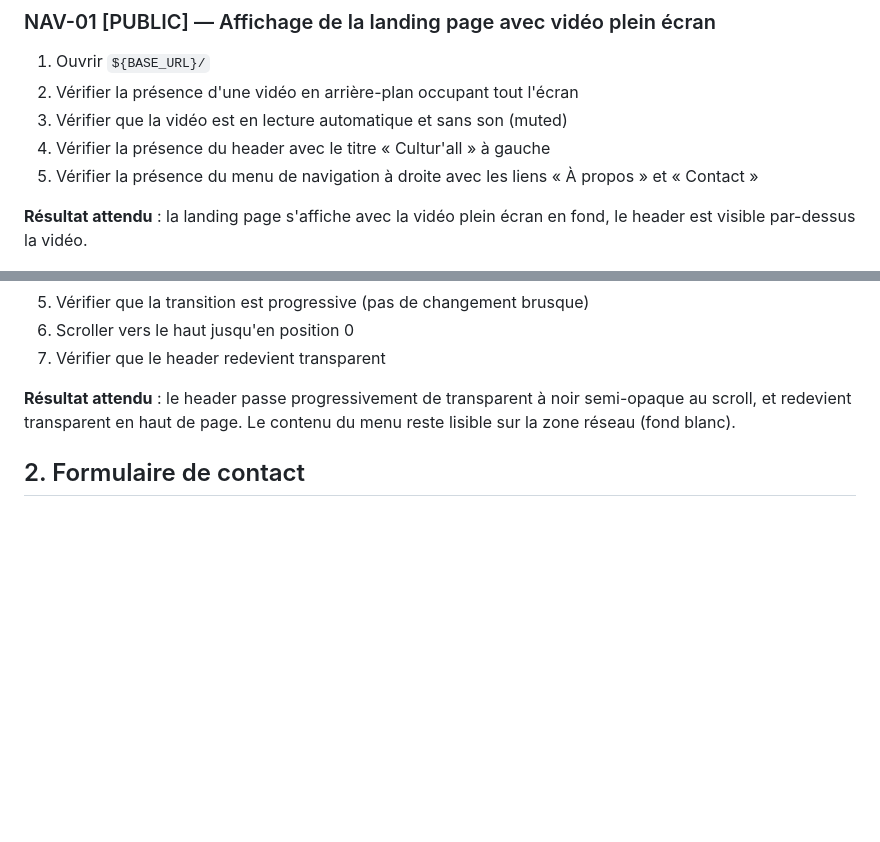
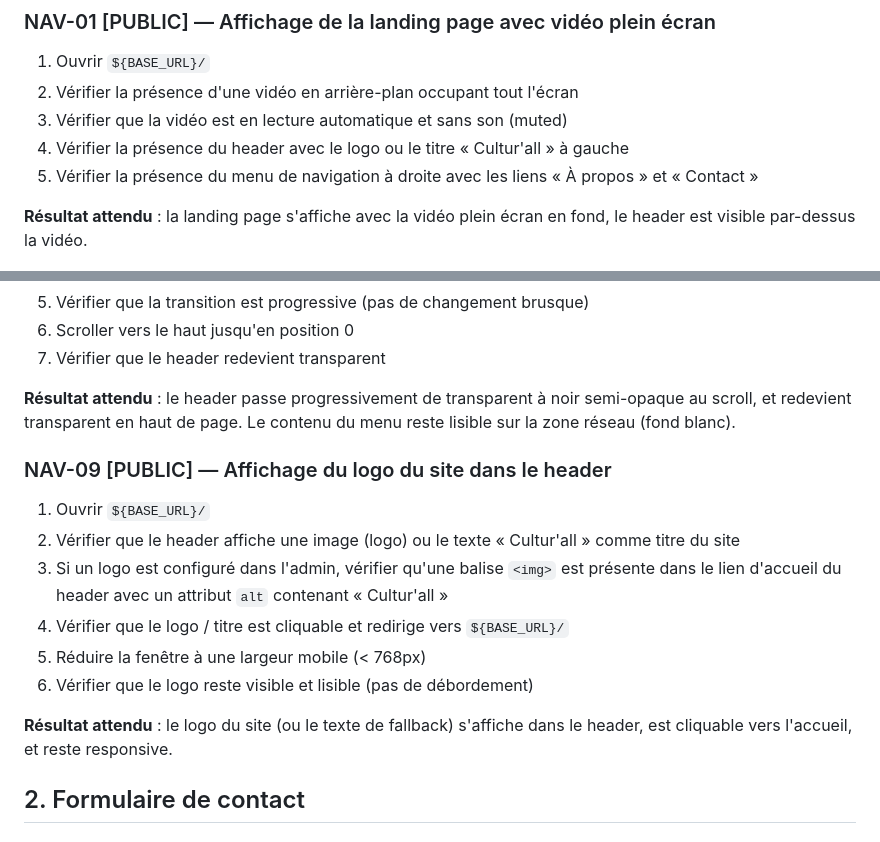
Before and after one commit to nicolasdeclerck/culturall-website, a Markdown page: docs/browser-test-checklist.md, 2 parts joined by grey strips. GitHub-like rendering; blank space fills up the shorter version.

Commit message:
test: update browser test checklist for #92

```diff
--- a/docs/browser-test-checklist.md
+++ b/docs/browser-test-checklist.md
@@ -29,7 +29,7 @@ Types d'accès :
 1. Ouvrir `${BASE_URL}/`
 2. Vérifier la présence d'une vidéo en arrière-plan occupant tout l'écran
 3. Vérifier que la vidéo est en lecture automatique et sans son (muted)
-4. Vérifier la présence du header avec le titre « Cultur'all » à gauche
+4. Vérifier la présence du header avec le logo ou le titre « Cultur'all » à gauche
 5. Vérifier la présence du menu de navigation à droite avec les liens « À propos » et « Contact »
 
 **Résultat attendu** : la landing page s'affiche avec la vidéo plein écran en fond, le header est visible par-dessus la vidéo.
@@ -104,6 +104,16 @@ Types d'accès :
 7. Vérifier que le header redevient transparent
 
 **Résultat attendu** : le header passe progressivement de transparent à noir semi-opaque au scroll, et redevient transparent en haut de page. Le contenu du menu reste lisible sur la zone réseau (fond blanc).
+
+### NAV-09 [PUBLIC] — Affichage du logo du site dans le header
+1. Ouvrir `${BASE_URL}/`
+2. Vérifier que le header affiche une image (logo) ou le texte « Cultur'all » comme titre du site
+3. Si un logo est configuré dans l'admin, vérifier qu'une balise `<img>` est présente dans le lien d'accueil du header avec un attribut `alt` contenant « Cultur'all »
+4. Vérifier que le logo / titre est cliquable et redirige vers `${BASE_URL}/`
+5. Réduire la fenêtre à une largeur mobile (< 768px)
+6. Vérifier que le logo reste visible et lisible (pas de débordement)
+
+**Résultat attendu** : le logo du site (ou le texte de fallback) s'affiche dans le header, est cliquable vers l'accueil, et reste responsive.
 
 ## 2. Formulaire de contact
 
```
